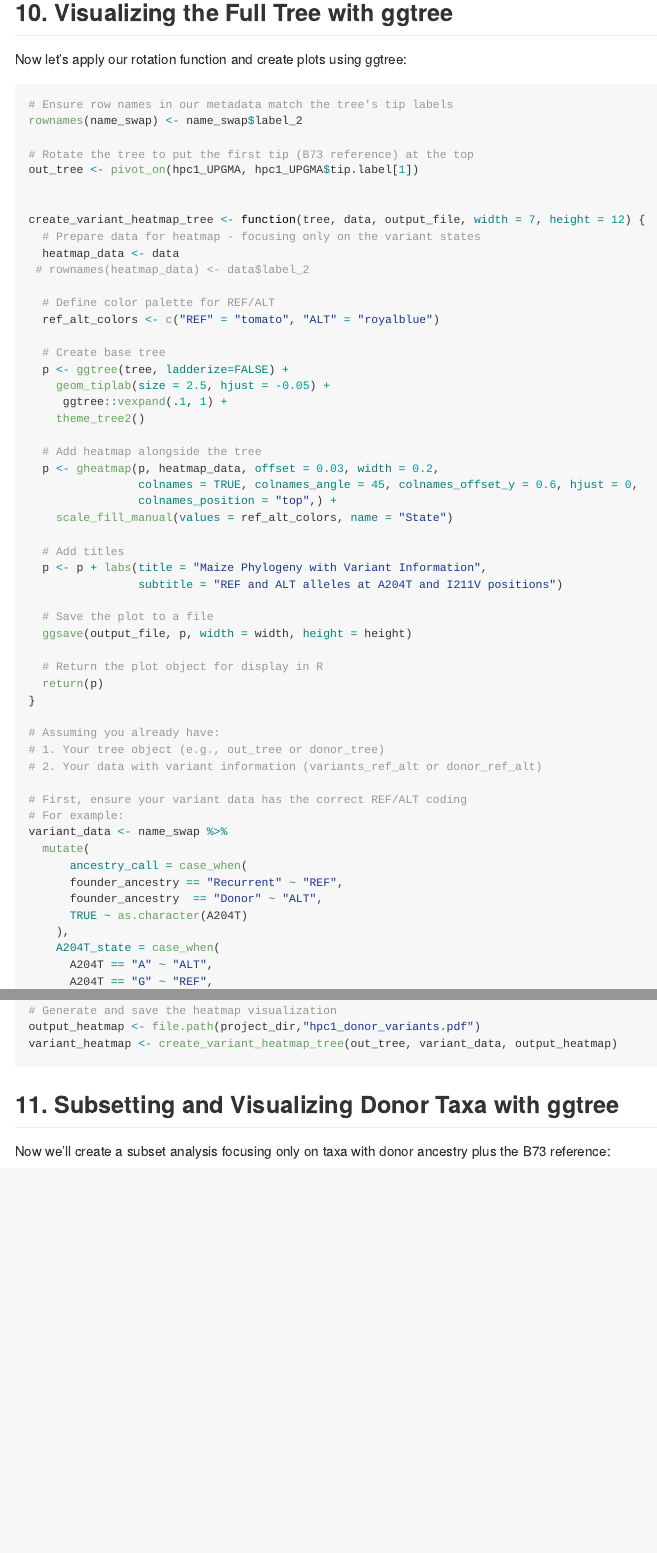
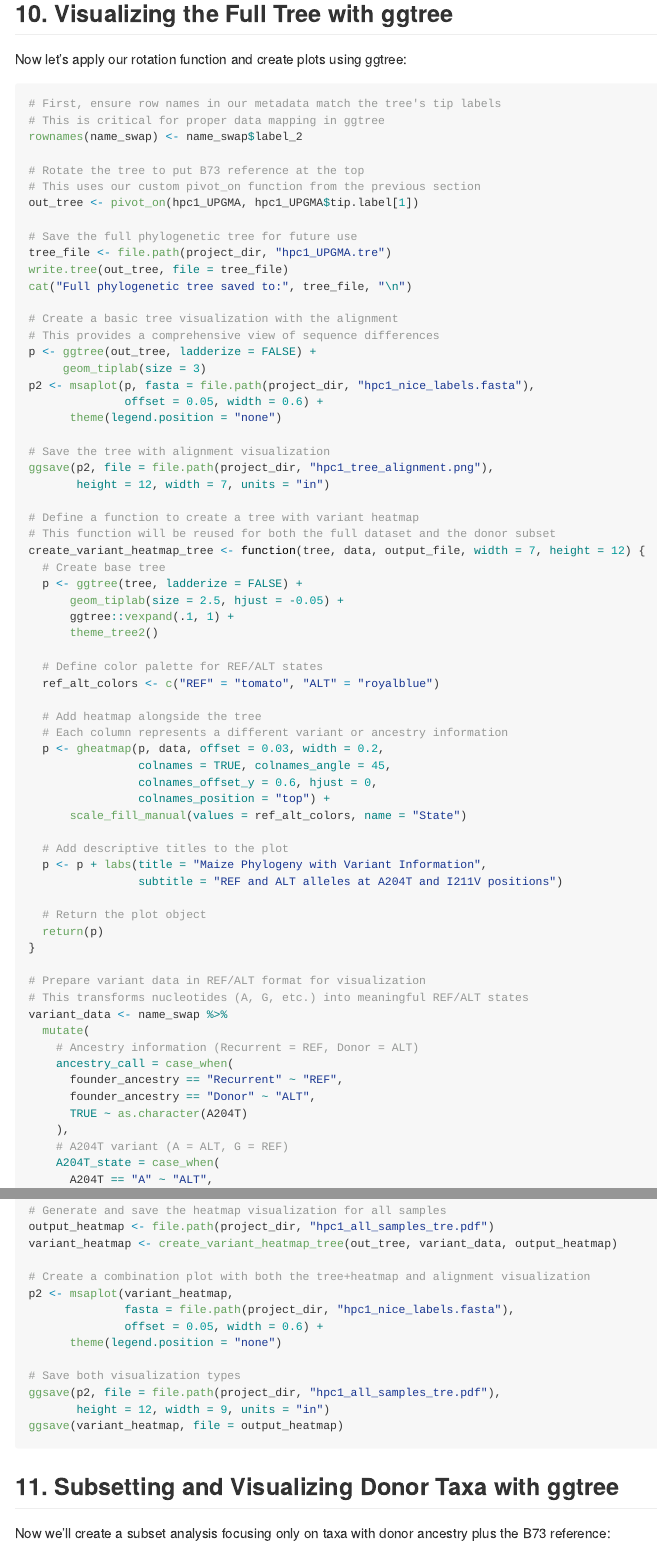
Before and after one commit to sawers-rellan-labs/targseq, an R Markdown document (docs/Plot_introgresion_on_phylogeny.Rmd): the page in a window 1100 px wide, from 8420 px down before the commit and from 8690 px down after it, so that both start at the same text, and a second part further down, joined at a grey line. The pictures show the output file docs/Plot_introgresion_on_phylogeny.md that the author committed with the source, drawn offline in the style of GitHub; long lines of code are wrapped.

Commit message:
reorganization

````diff
--- a/docs/Plot_introgresion_on_phylogeny.Rmd
+++ b/docs/Plot_introgresion_on_phylogeny.Rmd
@@ -437,11 +432,23 @@ library(dplyr)      # For data manipulation
 Now let's apply our rotation function and create plots using ggtree:
 
 ```{r ggtree_full_visualization}
-# Ensure row names in our metadata match the tree's tip labels
+# First, ensure row names in our metadata match the tree's tip labels
+# This is critical for proper data mapping in ggtree
 rownames(name_swap) <- name_swap$label_2
 
-# Rotate the tree to put the first tip (B73 reference) at the top
+# Rotate the tree to put B73 reference at the top
+# This uses our custom pivot_on function from the previous section
 out_tree <- pivot_on(hpc1_UPGMA, hpc1_UPGMA$tip.label[1])
 
-# Add multiple alignment overview
+# Save the full phylogenetic tree for future use
+tree_file <- file.path(project_dir, "hpc1_UPGMA.tre")
+write.tree(out_tree, file = tree_file)
+cat("Full phylogenetic tree saved to:", tree_file, "\n")
 
+# Create a basic tree visualization with the alignment
+# This provides a comprehensive view of sequence differences
+p <- ggtree(out_tree, ladderize = FALSE) +
+     geom_tiplab(size = 3)
+p2 <- msaplot(p, fasta = file.path(project_dir, "hpc1_nice_labels.fasta"),
+              offset = 0.05, width = 0.6) +
+      theme(legend.position = "none")
@@ -452,49 +455,47 @@ out_tree <- pivot_on(hpc1_UPGMA, hpc1_UPGMA$tip.label[1])
 
+# Save the tree with alignment visualization
+ggsave(p2, file = file.path(project_dir, "hpc1_tree_alignment.png"),
+       height = 12, width = 7, units = "in")
 
+# Define a function to create a tree with variant heatmap
+# This function will be reused for both the full dataset and the donor subset
 create_variant_heatmap_tree <- function(tree, data, output_file, width = 7, height = 12) {
-  # Prepare data for heatmap - focusing only on the variant states
-  heatmap_data <- data
- # rownames(heatmap_data) <- data$label_2
+  # Create base tree
+  p <- ggtree(tree, ladderize = FALSE) +
+      geom_tiplab(size = 2.5, hjust = -0.05) +
+      ggtree::vexpand(.1, 1) +
+      theme_tree2()
 
-  # Define color palette for REF/ALT
+  # Define color palette for REF/ALT states
   ref_alt_colors <- c("REF" = "tomato", "ALT" = "royalblue")
 
-  # Create base tree
-  p <- ggtree(tree, ladderize=FALSE) +
-    geom_tiplab(size = 2.5, hjust = -0.05) +
-     ggtree::vexpand(.1, 1) +
-    theme_tree2()
+  # Add heatmap alongside the tree
+  # Each column represents a different variant or ancestry information
+  p <- gheatmap(p, data, offset = 0.03, width = 0.2,
+                colnames = TRUE, colnames_angle = 45,
+                colnames_offset_y = 0.6, hjust = 0,
+                colnames_position = "top") +
+      scale_fill_manual(values = ref_alt_colors, name = "State")
 
-  # Add heatmap alongside the tree
-  p <- gheatmap(p, heatmap_data, offset = 0.03, width = 0.2,
-                colnames = TRUE, colnames_angle = 45, colnames_offset_y = 0.6, hjust = 0,
-                colnames_position = "top",) +
-    scale_fill_manual(values = ref_alt_colors, name = "State")
-
-  # Add titles
+  # Add descriptive titles to the plot
   p <- p + labs(title = "Maize Phylogeny with Variant Information",
                 subtitle = "REF and ALT alleles at A204T and I211V positions")
 
-  # Save the plot to a file
-  ggsave(output_file, p, width = width, height = height)
-
-  # Return the plot object for display in R
+  # Return the plot object
   return(p)
 }
 
-# Assuming you already have:
-# 1. Your tree object (e.g., out_tree or donor_tree)
-# 2. Your data with variant information (variants_ref_alt or donor_ref_alt)
-
-# First, ensure your variant data has the correct REF/ALT coding
-# For example:
+# Prepare variant data in REF/ALT format for visualization
+# This transforms nucleotides (A, G, etc.) into meaningful REF/ALT states
 variant_data <- name_swap %>%
   mutate(
-      ancestry_call = case_when(
+    # Ancestry information (Recurrent = REF, Donor = ALT)
+    ancestry_call = case_when(
       founder_ancestry == "Recurrent" ~ "REF",
-      founder_ancestry  == "Donor" ~ "ALT",
+      founder_ancestry == "Donor" ~ "ALT",
       TRUE ~ as.character(A204T)
     ),
+    # A204T variant (A = ALT, G = REF)
     A204T_state = case_when(
       A204T == "A" ~ "ALT",
       A204T == "G" ~ "REF",
@@ -517,7 +518,17 @@ variant_data$I211V <- factor(variant_data$I211V, levels = c("REF","ALT"))
-# Generate and save the heatmap visualization
-output_heatmap <- file.path(project_dir,"hpc1_all_samples.pdf")
+# Generate and save the heatmap visualization for all samples
+output_heatmap <- file.path(project_dir, "hpc1_all_samples_tre.pdf")
 variant_heatmap <- create_variant_heatmap_tree(out_tree, variant_data, output_heatmap)
 
+# Create a combination plot with both the tree+heatmap and alignment visualization
+p2 <- msaplot(variant_heatmap,
+              fasta = file.path(project_dir, "hpc1_nice_labels.fasta"),
+              offset = 0.05, width = 0.6) +
+      theme(legend.position = "none")
+
+# Save both visualization types
+ggsave(p2, file = file.path(project_dir, "hpc1_all_samples_tre.pdf"),
+       height = 12, width = 9, units = "in")
+ggsave(variant_heatmap, file = output_heatmap)
 ```
 
 ## 11. Subsetting and Visualizing Donor Taxa with ggtree
````
Also changed, not shown: docs/Plot_introgresion_on_phylogeny.md, docs/Plot_introgresion_on_phylogeny.Rmd (45 more changed lines).
